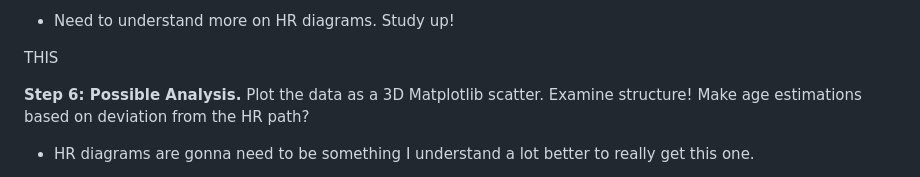
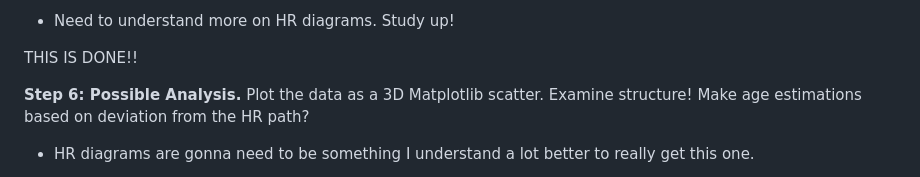
Before and after one commit to SoberingRealityCheck/Astro230_Final_Project, a Markdown page: readme.md, the part around the change. GitHub-like rendering.

```diff
--- a/readme.md
+++ b/readme.md
@@ -62,7 +62,7 @@ THIS IS DONE!!
 Will end up with a nice HR diagram of the whole image showing what we're able to see for each star. Should make it easier to identify any non-cluster members in our image.
 - Need to understand more on HR diagrams. Study up!
 
-THIS
+THIS IS DONE!!
 
 **Step 6: Possible Analysis.**
 Plot the data as a 3D Matplotlib scatter. Examine structure!
```
